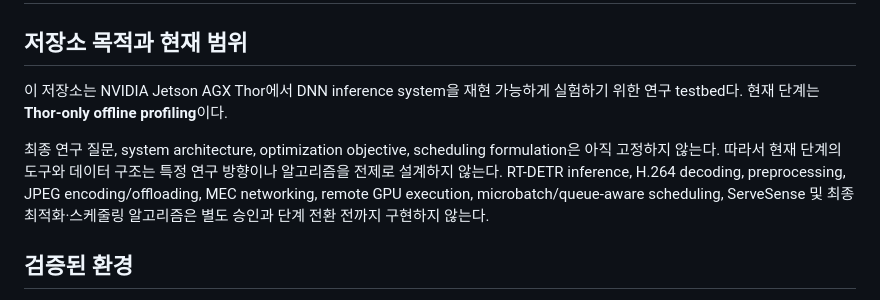
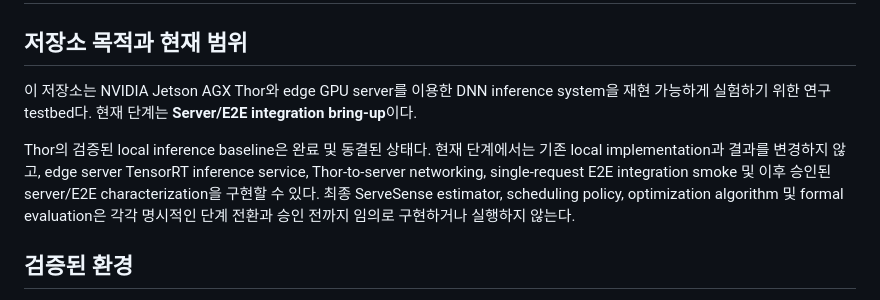
Before and after one commit to HyeonWooJang726/thor-mec-inference, a Markdown page: AGENTS.md, the part around the change. GitHub-like rendering.

Commit message:
Transition repository to server E2E integration

```diff
--- a/AGENTS.md
+++ b/AGENTS.md
@@ -2,9 +2,9 @@
 
 ## 저장소 목적과 현재 범위
 
-이 저장소는 NVIDIA Jetson AGX Thor에서 DNN inference system을 재현 가능하게 실험하기 위한 연구 testbed다. 현재 단계는 **Thor-only offline profiling**이다.
+이 저장소는 NVIDIA Jetson AGX Thor와 edge GPU server를 이용한 DNN inference system을 재현 가능하게 실험하기 위한 연구 testbed다. 현재 단계는 **Server/E2E integration bring-up**이다.
 
-최종 연구 질문, system architecture, optimization objective, scheduling formulation은 아직 고정하지 않는다. 따라서 현재 단계의 도구와 데이터 구조는 특정 연구 방향이나 알고리즘을 전제로 설계하지 않는다. RT-DETR inference, H.264 decoding, preprocessing, JPEG encoding/offloading, MEC networking, remote GPU execution, microbatch/queue-aware scheduling, ServeSense 및 최종 최적화·스케줄링 알고리즘은 별도 승인과 단계 전환 전까지 구현하지 않는다.
+Thor의 검증된 local inference baseline은 완료 및 동결된 상태다. 현재 단계에서는 기존 local implementation과 결과를 변경하지 않고, edge server TensorRT inference service, Thor-to-server networking, single-request E2E integration smoke 및 이후 승인된 server/E2E characterization을 구현할 수 있다. 최종 ServeSense estimator, scheduling policy, optimization algorithm 및 formal evaluation은 각각 명시적인 단계 전환과 승인 전까지 임의로 구현하거나 실행하지 않는다.
 
 ## 검증된 환경
 
```
Also changed, not shown: docs/environment/server.md (+1 -0 lines).
